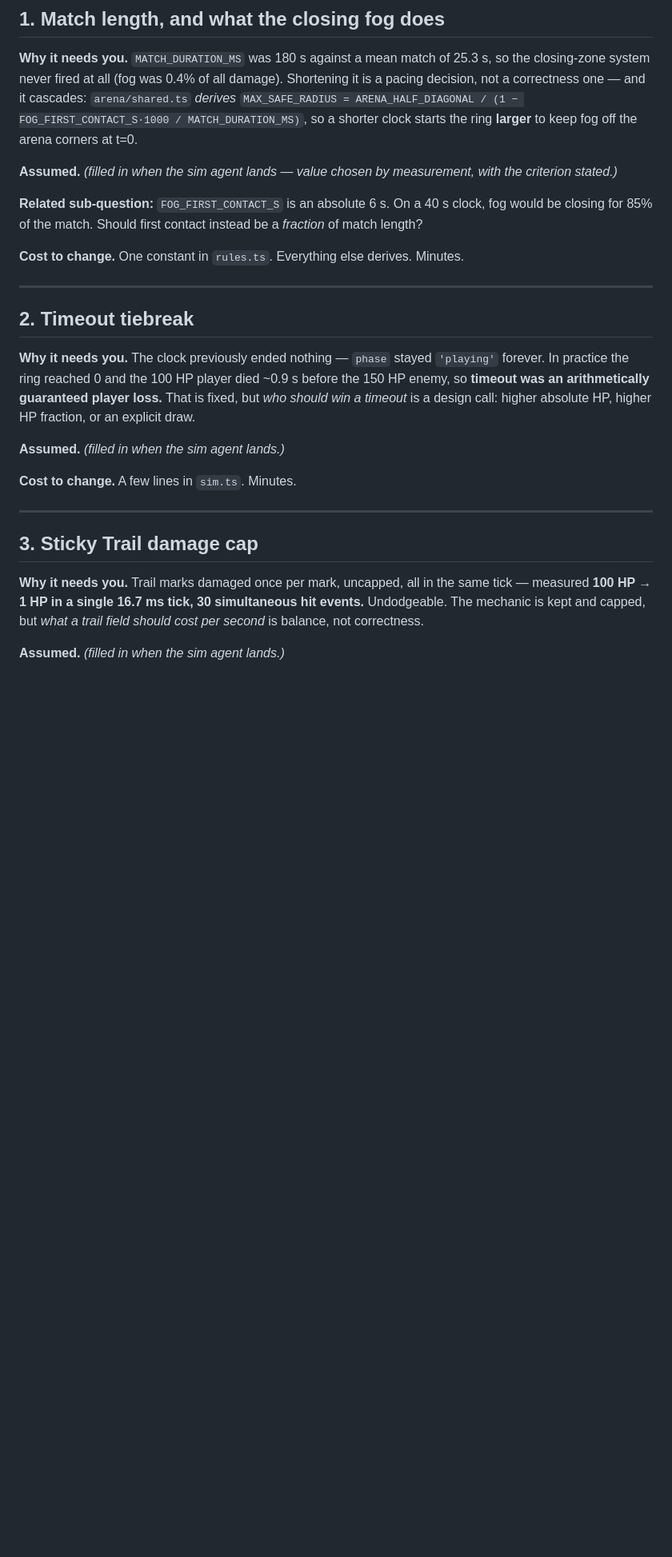
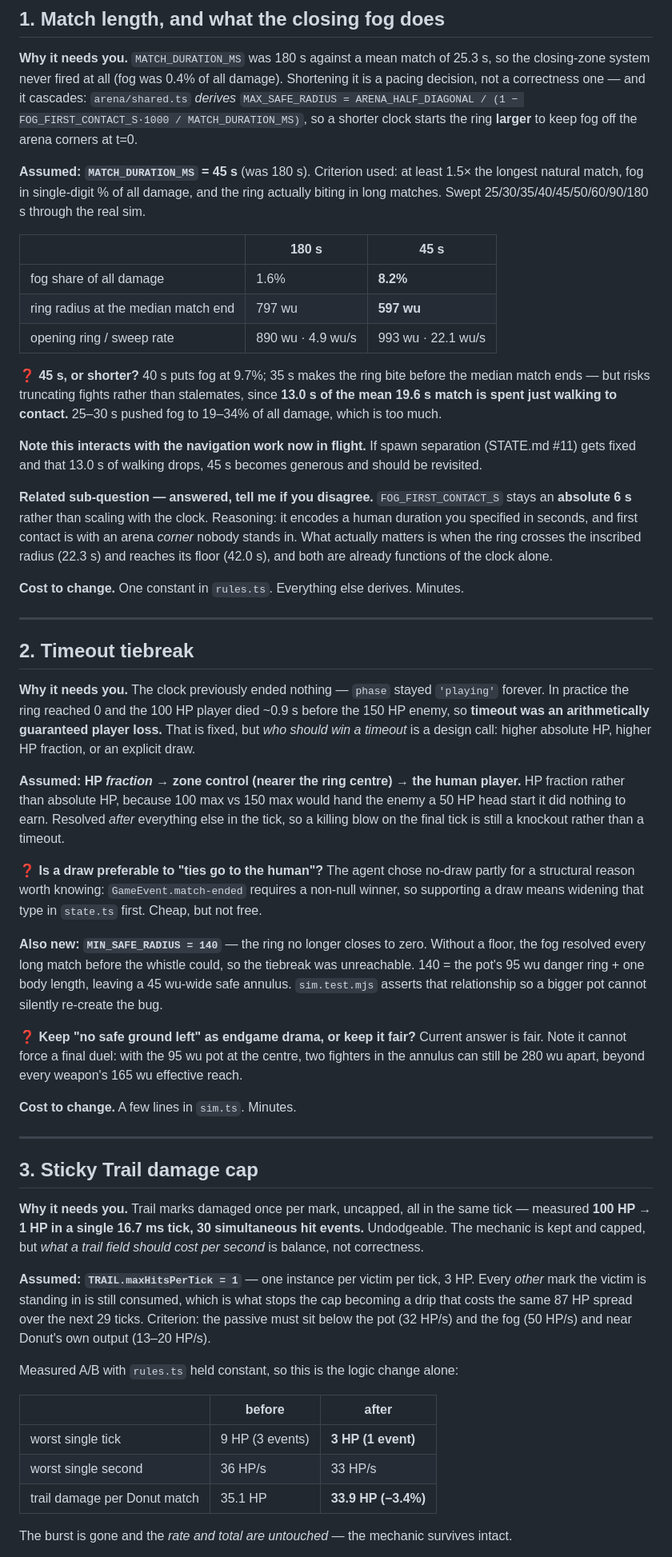
Before and after one commit to uri-onceuponyou/food-arena, a Markdown page: docs/DECISIONS-FOR-URI.md, the part around one of its changes. Shown at 80% size. Rendered like a GitHub page; blank space fills up the shorter version.

Commit message:
docs: fill in the sim-layer decisions with the measurements behind each
Match length 45s (fog 1.6% -> 8.2% of damage, ring 797 -> 597wu at the median
match end), timeout tiebreak on HP fraction then zone control, MIN_SAFE_RADIUS
140 so the tiebreak is reachable at all, and TRAIL.maxHitsPerTick 1 (worst tick
9 -> 3 HP while per-match total moves only -3.4%).

Each carries the criterion used and the open question, so Uri can answer a
subset in minutes rather than re-deriving the tradeoff.

Co-Authored-By: Claude Opus 5 (1M context) <noreply@anthropic.com>
Claude-Session: https://claude.ai/code/session_01GxuqJ6NhhRK8EK28WyuCxV

```diff
--- a/docs/DECISIONS-FOR-URI.md
+++ b/docs/DECISIONS-FOR-URI.md
@@ -26,11 +26,28 @@ decision, not a correctness one — and it cascades: `arena/shared.ts` *derives*
 `MAX_SAFE_RADIUS = ARENA_HALF_DIAGONAL / (1 − FOG_FIRST_CONTACT_S·1000 / MATCH_DURATION_MS)`,
 so a shorter clock starts the ring **larger** to keep fog off the arena corners at t=0.
 
-**Assumed.** _(filled in when the sim agent lands — value chosen by measurement, with the
-criterion stated.)_
+**Assumed: `MATCH_DURATION_MS` = 45 s** (was 180 s). Criterion used: at least 1.5× the longest
+natural match, fog in single-digit % of all damage, and the ring actually biting in long matches.
+Swept 25/30/35/40/45/50/60/90/180 s through the real sim.
 
-**Related sub-question:** `FOG_FIRST_CONTACT_S` is an absolute 6 s. On a 40 s clock, fog would be
-closing for 85% of the match. Should first contact instead be a *fraction* of match length?
+| | 180 s | **45 s** |
+|---|---|---|
+| fog share of all damage | 1.6% | **8.2%** |
+| ring radius at the median match end | 797 wu | **597 wu** |
+| opening ring / sweep rate | 890 wu · 4.9 wu/s | 993 wu · 22.1 wu/s |
+
+**❓ 45 s, or shorter?** 40 s puts fog at 9.7%; 35 s makes the ring bite before the median match
+ends — but risks truncating fights rather than stalemates, since **13.0 s of the mean 19.6 s match
+is spent just walking to contact.** 25–30 s pushed fog to 19–34% of all damage, which is too much.
+
+**Note this interacts with the navigation work now in flight.** If spawn separation (STATE.md #11)
+gets fixed and that 13.0 s of walking drops, 45 s becomes generous and should be revisited.
+
+**Related sub-question — answered, tell me if you disagree.** `FOG_FIRST_CONTACT_S` stays an
+**absolute 6 s** rather than scaling with the clock. Reasoning: it encodes a human duration you
+specified in seconds, and first contact is with an arena *corner* nobody stands in. What actually
+matters is when the ring crosses the inscribed radius (22.3 s) and reaches its floor (42.0 s), and
+both are already functions of the clock alone.
 
 **Cost to change.** One constant in `rules.ts`. Everything else derives. Minutes.
 
@@ -43,7 +60,23 @@ In practice the ring reached 0 and the 100 HP player died ~0.9 s before the 150
 **timeout was an arithmetically guaranteed player loss.** That is fixed, but *who should win a
 timeout* is a design call: higher absolute HP, higher HP fraction, or an explicit draw.
 
-**Assumed.** _(filled in when the sim agent lands.)_
+**Assumed: HP *fraction* → zone control (nearer the ring centre) → the human player.**
+HP fraction rather than absolute HP, because 100 max vs 150 max would hand the enemy a 50 HP head
+start it did nothing to earn. Resolved *after* everything else in the tick, so a killing blow on
+the final tick is still a knockout rather than a timeout.
+
+**❓ Is a draw preferable to "ties go to the human"?** The agent chose no-draw partly for a
+structural reason worth knowing: `GameEvent.match-ended` requires a non-null winner, so supporting
+a draw means widening that type in `state.ts` first. Cheap, but not free.
+
+**Also new: `MIN_SAFE_RADIUS = 140`** — the ring no longer closes to zero. Without a floor, the fog
+resolved every long match before the whistle could, so the tiebreak was unreachable. 140 = the pot's
+95 wu danger ring + one body length, leaving a 45 wu-wide safe annulus. `sim.test.mjs` asserts that
+relationship so a bigger pot cannot silently re-create the bug.
+
+**❓ Keep "no safe ground left" as endgame drama, or keep it fair?** Current answer is fair. Note it
+cannot force a final duel: with the 95 wu pot at the centre, two fighters in the annulus can still
+be 280 wu apart, beyond every weapon's 165 wu effective reach.
 
 **Cost to change.** A few lines in `sim.ts`. Minutes.
 
@@ -56,4 +89,18 @@ measured **100 HP → 1 HP in a single 16.7 ms tick, 30 simultaneous hit events.
 The mechanic is kept and capped, but *what a trail field should cost per second* is balance,
 not correctness.
 
-**Assumed.** _(filled in when the sim agent lands.)_
+**Assumed: `TRAIL.maxHitsPerTick = 1`** — one instance per victim per tick, 3 HP. Every *other*
+mark the victim is standing in is still consumed, which is what stops the cap becoming a drip that
+costs the same 87 HP spread over the next 29 ticks. Criterion: the passive must sit below the pot
+(32 HP/s) and the fog (50 HP/s) and near Donut's own output (13–20 HP/s).
+
+Measured A/B with `rules.ts` held constant, so this is the logic change alone:
+
+| | before | after |
+|---|---|---|
+| worst single tick | 9 HP (3 events) | **3 HP (1 event)** |
+| worst single second | 36 HP/s | 33 HP/s |
+| trail damage per Donut match | 35.1 HP | **33.9 HP (−3.4%)** |
+
+The burst is gone and the *rate and total are untouched* — the mechanic survives intact.
+
```
Also changed, not shown: other parts of docs/DECISIONS-FOR-URI.md (+2 -0 lines).
